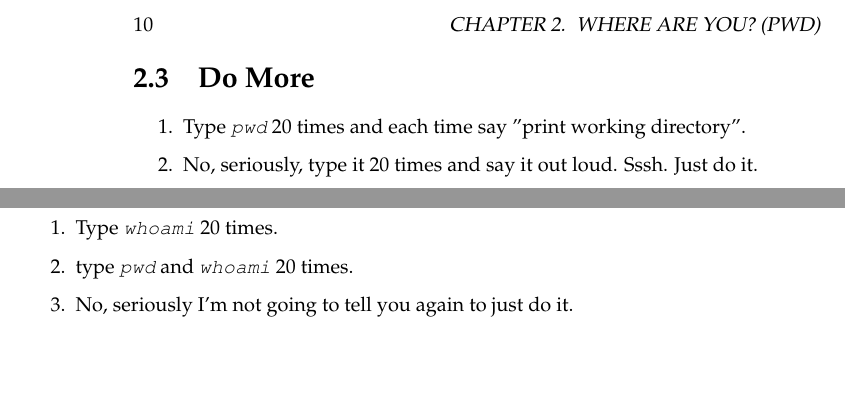
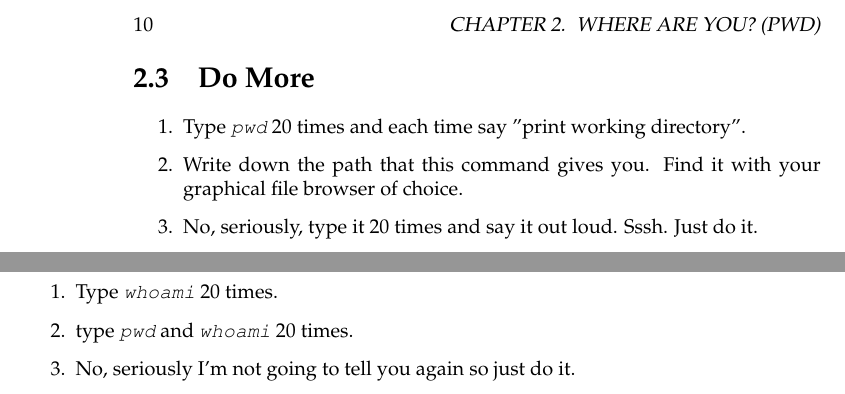
Before and after one commit to finderL/clicc-cn, a LaTeX book (book.tex, which reads ex2.tex, ex3.tex): two parts of pages 20 and 21 of 93, joined at a grey line, cut so that both start at the same text, the shorter picture padded with empty space. Compiled offline with pdfLaTeX.

Commit message:
Slight mod to ex2.

```diff
--- a/ex2.tex
+++ b/ex2.tex
@@ -38,5 +38,7 @@ with.
 
 \begin{enumerate}
 \item Type \program{pwd} 20 times and each time say "print working directory".
+\item Write down the path that this command gives you.  Find it with your
+    graphical file browser of choice.
 \item No, seriously, type it 20 times and say it out loud.  Sssh.  Just do it.
 \end{enumerate}
--- a/ex3.tex
+++ b/ex3.tex
@@ -26,5 +26,5 @@ you are.  Also because I told you it's important.
 \begin{enumerate}
 \item Type \program{whoami} 20 times.
 \item type \program{pwd} and \program{whoami} 20 times.
-\item No, seriously I'm not going to tell you again to just do it.
+\item No, seriously I'm not going to tell you again so just do it.
 \end{enumerate}
```
